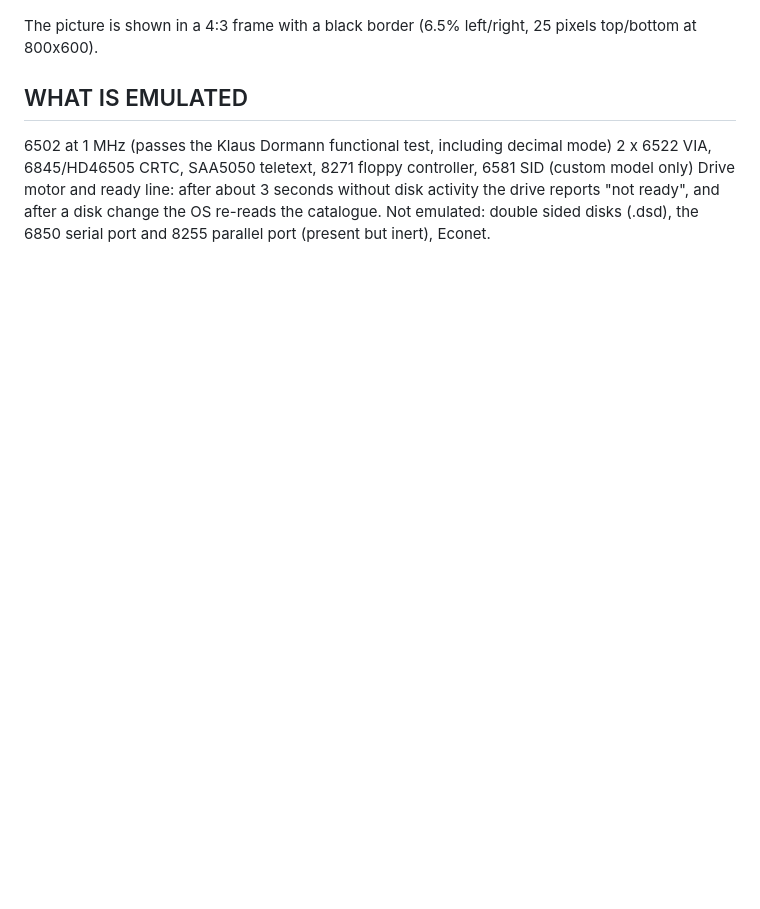
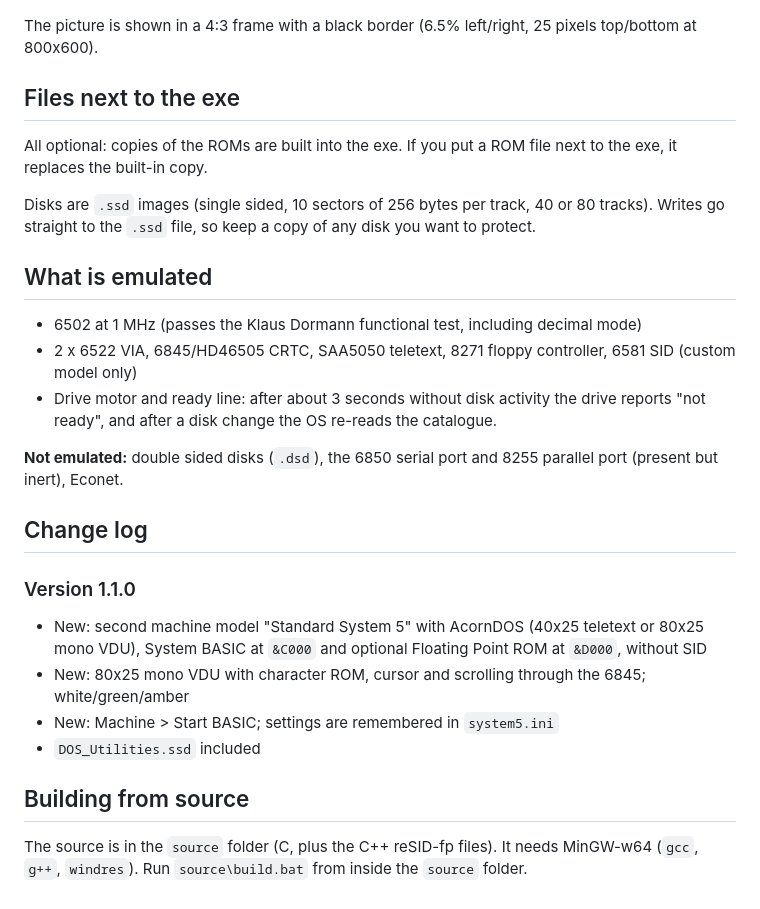
Before and after one commit to JoopIdema/Acorn-System5-Emulator, a Markdown page: README.md, the part around one of its changes. Drawn GitHub-style; blank space fills up the shorter version.

```diff
--- a/README.md
+++ b/README.md
@@ -58,11 +67,29 @@ KEYS AND MENUS
 
 The picture is shown in a 4:3 frame with a black border (6.5% left/right, 25 pixels top/bottom at 800x600).
 
-WHAT IS EMULATED
-----------------
-  6502 at 1 MHz (passes the Klaus Dormann functional test, including decimal mode)
-  2 x 6522 VIA, 6845/HD46505 CRTC, SAA5050 teletext, 8271 floppy controller, 6581 SID (custom model only)
-  Drive motor and ready line: after about 3 seconds without disk activity the drive reports "not ready",
-  and after a disk change the OS re-reads the catalogue.
-  Not emulated: double sided disks (.dsd), the 6850 serial port and 8255 parallel port (present but inert),
-  Econet.
+## Files next to the exe
+
+All optional: copies of the ROMs are built into the exe. If you put a ROM file next to the exe, it replaces the built-in copy.
+
+Disks are `.ssd` images (single sided, 10 sectors of 256 bytes per track, 40 or 80 tracks). Writes go straight to the `.ssd` file, so keep a copy of any disk you want to protect.
+
+## What is emulated
+
+- 6502 at 1 MHz (passes the Klaus Dormann functional test, including decimal mode)
+- 2 x 6522 VIA, 6845/HD46505 CRTC, SAA5050 teletext, 8271 floppy controller, 6581 SID (custom model only)
+- Drive motor and ready line: after about 3 seconds without disk activity the drive reports "not ready", and after a disk change the OS re-reads the catalogue.
+
+**Not emulated:** double sided disks (`.dsd`), the 6850 serial port and 8255 parallel port (present but inert), Econet.
+
+## Change log
+
+### Version 1.1.0
+- New: second machine model "Standard System 5" with AcornDOS (40x25 teletext or 80x25 mono VDU), System BASIC at `&C000` and optional Floating Point ROM at `&D000`, without SID
+- New: 80x25 mono VDU with character ROM, cursor and scrolling through the 6845; white/green/amber
+- New: Machine > Start BASIC; settings are remembered in `system5.ini`
+- `DOS_Utilities.ssd` included
+
+
+## Building from source
+
+The source is in the `source` folder (C, plus the C++ reSID-fp files). It needs MinGW-w64 (`gcc`, `g++`, `windres`). Run `source\build.bat` from inside the `source` folder.
```
Also changed, not shown: other parts of README.md (+56 -47 lines).
